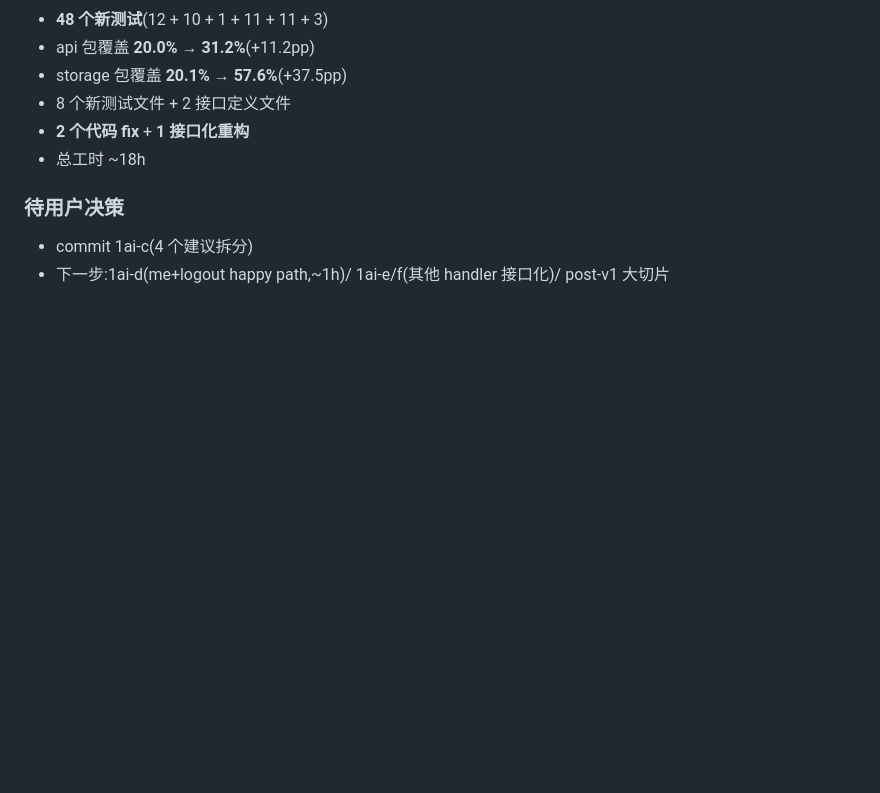
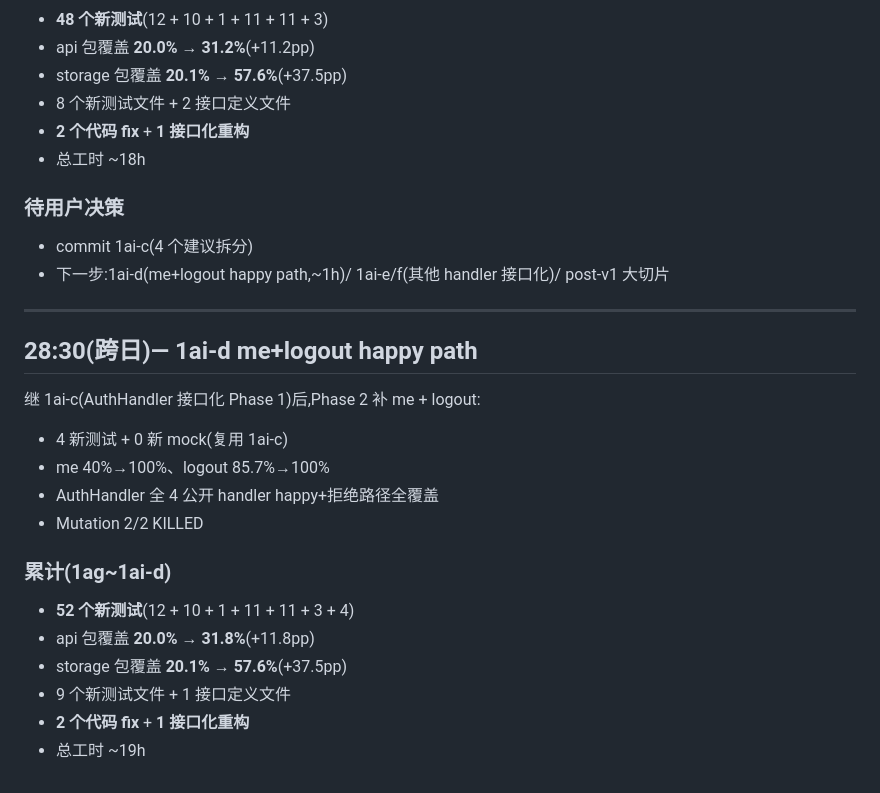
Before and after one commit to iannil/pinconsole, a Markdown page: memory/daily/2026-06-19.md, the part around the change. Rendered like a GitHub page; blank space fills up the shorter version.

Commit message:
docs: 同步 1ai-d 完成(project-status + daily memory + impl 报告)
1ai-d Phase 2:
- 4 新测试(me happy/not-found + logout with/without cookie)
- AuthHandler 全 4 公开 handler happy+拒绝路径全覆盖
- me 40%→100%、logout 85.7%→100%
- api 包 31.2%→31.8%

1ag~1ai-d 累计:
- 52 个新测试
- api 包 20.0% → 31.8%(+11.8pp)
- storage 包 20.1% → 57.6%(+37.5pp)
- 2 个代码 fix + 1 接口化重构

Co-Authored-By: Claude Opus 4.7 <noreply@anthropic.com>

```diff
--- a/memory/daily/2026-06-19.md
+++ b/memory/daily/2026-06-19.md
@@ -796,3 +796,23 @@ T2/T3 backlog(40 项,~15 小时)— admin/SDK i18n keys + minor 路径。不阻
 
 - commit 1ai-c(4 个建议拆分)
 - 下一步:1ai-d(me+logout happy path,~1h)/ 1ai-e/f(其他 handler 接口化)/ post-v1 大切片
+
+---
+
+## 28:30(跨日)— 1ai-d me+logout happy path
+
+继 1ai-c(AuthHandler 接口化 Phase 1)后,Phase 2 补 me + logout:
+
+- 4 新测试 + 0 新 mock(复用 1ai-c)
+- me 40%→100%、logout 85.7%→100%
+- AuthHandler 全 4 公开 handler happy+拒绝路径全覆盖
+- Mutation 2/2 KILLED
+
+### 累计(1ag~1ai-d)
+
+- **52 个新测试**(12 + 10 + 1 + 11 + 11 + 3 + 4)
+- api 包覆盖 **20.0% → 31.8%**(+11.8pp)
+- storage 包覆盖 **20.1% → 57.6%**(+37.5pp)
+- 9 个新测试文件 + 1 接口定义文件
+- **2 个代码 fix** + **1 接口化重构**
+- 总工时 ~19h
```
Also changed, not shown: docs/project-status.md (+2 -1 lines), 1 other file.
